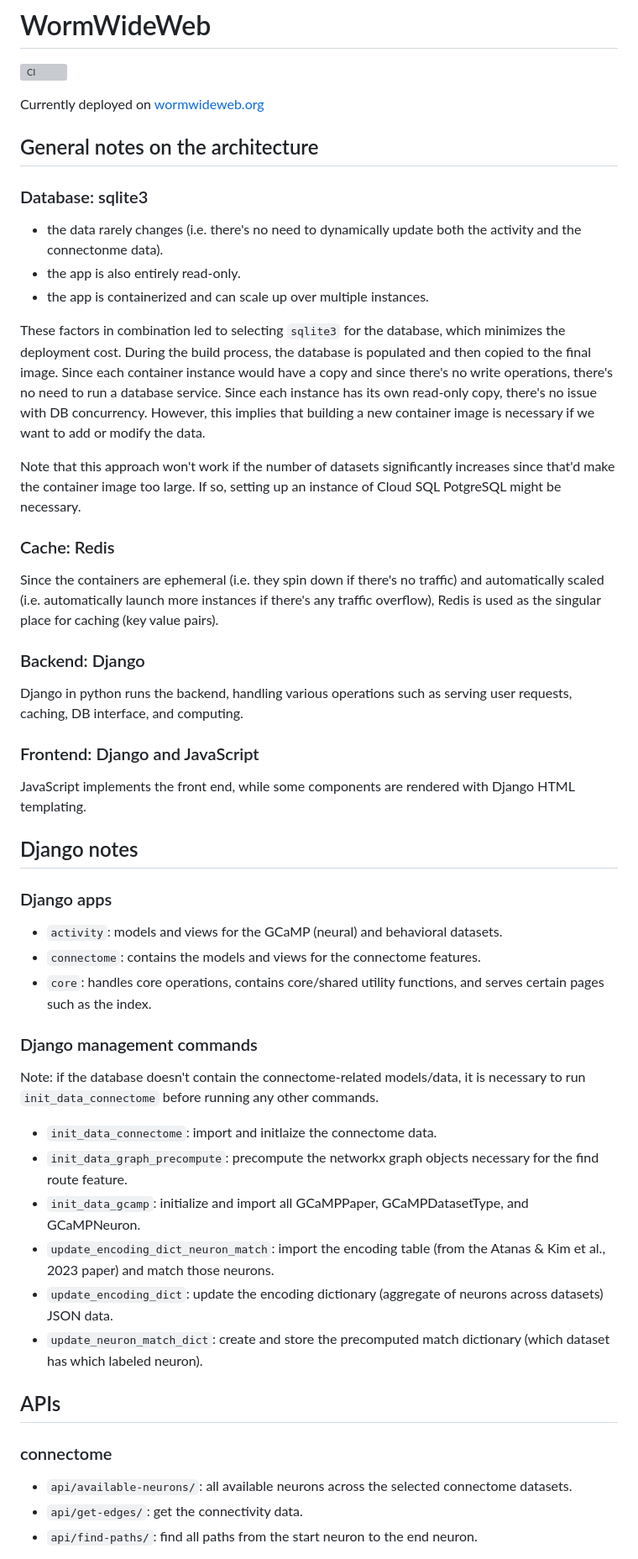
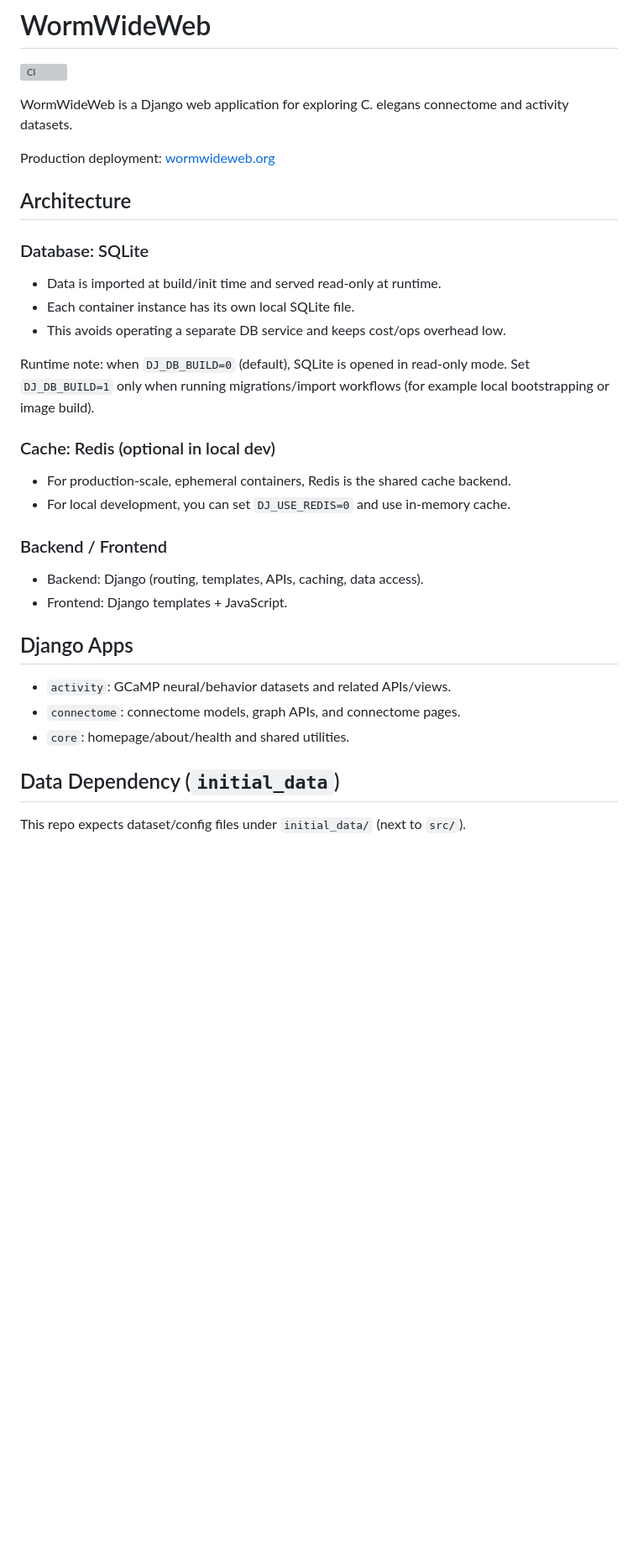
Before and after one commit to flavell-lab/WormWideWeb, a Markdown page: README.md, the part around one of its changes. Shown at 84% size. Drawn GitHub-style; blank space fills up the shorter version; grey boxes are pictures that could not be loaded.

```diff
--- a/README.md
+++ b/README.md
@@ -1,44 +1,32 @@
 # WormWideWeb
 [![CI](https://github.com/flavell-lab/WormWideWeb/actions/workflows/ci.yml/badge.svg)](https://github.com/flavell-lab/WormWideWeb/actions/workflows/ci.yml)
 
-Currently deployed on [wormwideweb.org](https://wormwideweb.org)
-## General notes on the architecture
-### Database: sqlite3
-- the data rarely changes (i.e. there's no need to dynamically update both the activity and the connectonme data).
-- the app is also entirely read-only.
-- the app is containerized and can scale up over multiple instances.
+WormWideWeb is a Django web application for exploring C. elegans connectome and activity datasets.
 
-These factors in combination led to selecting `sqlite3` for the database, which minimizes the deployment cost. During the build process, the database is populated and then copied to the final image. Since each container instance would have a copy and since there's no write operations, there's no need to run a database service. Since each instance has its own read-only copy, there's no issue with DB concurrency. However, this implies that building a new container image is necessary if we want to add or modify the data.
+Production deployment: [wormwideweb.org](https://wormwideweb.org)
 
-Note that this approach won't work if the number of datasets significantly increases since that'd make the container image too large. If so, setting up an instance of Cloud SQL PotgreSQL might be necessary.
+## Architecture
 
-### Cache: Redis
-Since the containers are ephemeral (i.e. they spin down if there's no traffic) and automatically scaled (i.e. automatically launch more instances if there's any traffic overflow), Redis is used as the singular place for caching (key value pairs).
+### Database: SQLite
+- Data is imported at build/init time and served read-only at runtime.
+- Each container instance has its own local SQLite file.
+- This avoids operating a separate DB service and keeps cost/ops overhead low.
 
-### Backend: Django
-Django in python runs the backend, handling various operations such as serving user requests, caching, DB interface, and computing.
+Runtime note: when `DJ_DB_BUILD=0` (default), SQLite is opened in read-only mode. Set `DJ_DB_BUILD=1` only when running migrations/import workflows (for example local bootstrapping or image build).
 
-### Frontend: Django and JavaScript
-JavaScript implements the front end, while some components are rendered with Django HTML templating.
+### Cache: Redis (optional in local dev)
+- For production-scale, ephemeral containers, Redis is the shared cache backend.
+- For local development, you can set `DJ_USE_REDIS=0` and use in-memory cache.
 
-## Django notes
-### Django apps
-- `activity`: models and views for the GCaMP (neural) and behavioral datasets.
-- `connectome`: contains the models and views for the connectome features.
-- `core`: handles core operations, contains core/shared utility functions, and serves certain pages such as the index.
+### Backend / Frontend
+- Backend: Django (routing, templates, APIs, caching, data access).
+- Frontend: Django templates + JavaScript.
 
-### Django management commands
-Note: if the database doesn't contain the connectome-related models/data, it is necessary to run `init_data_connectome` before running any other commands.
-- `init_data_connectome`: import and initlaize the connectome data.
-- `init_data_graph_precompute`: precompute the networkx graph objects necessary for the find route feature.
-- `init_data_gcamp`: initialize and import all GCaMPPaper, GCaMPDatasetType, and GCaMPNeuron.
-- `update_encoding_dict_neuron_match`: import the encoding table (from the Atanas & Kim et al., 2023 paper) and match those neurons.
-- `update_encoding_dict`: update the encoding dictionary (aggregate of neurons across datasets) JSON data.
-- `update_neuron_match_dict`: create and store the precomputed match dictionary (which dataset has which labeled neuron).
+## Django Apps
+- `activity`: GCaMP neural/behavior datasets and related APIs/views.
+- `connectome`: connectome models, graph APIs, and connectome pages.
+- `core`: homepage/about/health and shared utilities.
 
-## APIs
-### connectome
-- `api/available-neurons/`: all available neurons across the selected connectome datasets.
-- `api/get-edges/`: get the connectivity data.
-- `api/find-paths/`: find all paths from the start neuron to the end neuron.
+## Data Dependency (`initial_data`)
+This repo expects dataset/config files under `initial_data/` (next to `src/`).
 
```
Also changed, not shown: other parts of README.md (+97 -39 lines).
